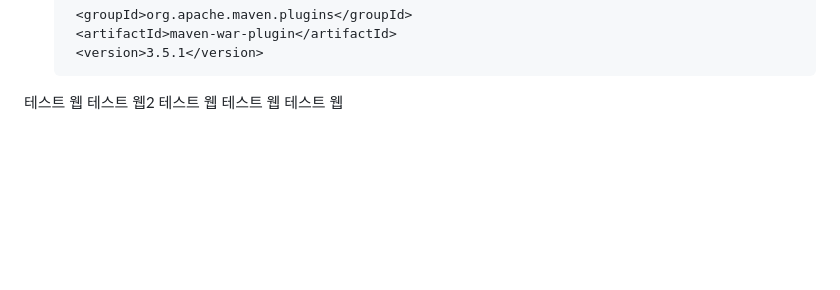
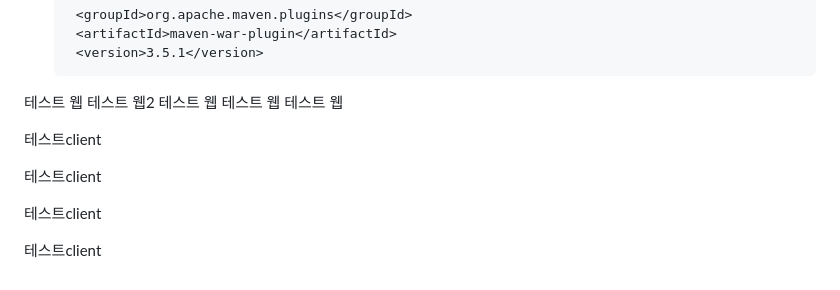
Before and after one commit to mbcChoiJuno/spring-mvc-25, a Markdown page: README.md, the part around the change. GitHub-like rendering; blank space fills up the shorter version.

Commit message:
충돌테스트

```diff
--- a/README.md
+++ b/README.md
@@ -94,3 +94,11 @@
 테스트 웹
 테스트 웹
 테스트 웹
+
+테스트client
+
+테스트client
+
+테스트client
+
+테스트client
```
